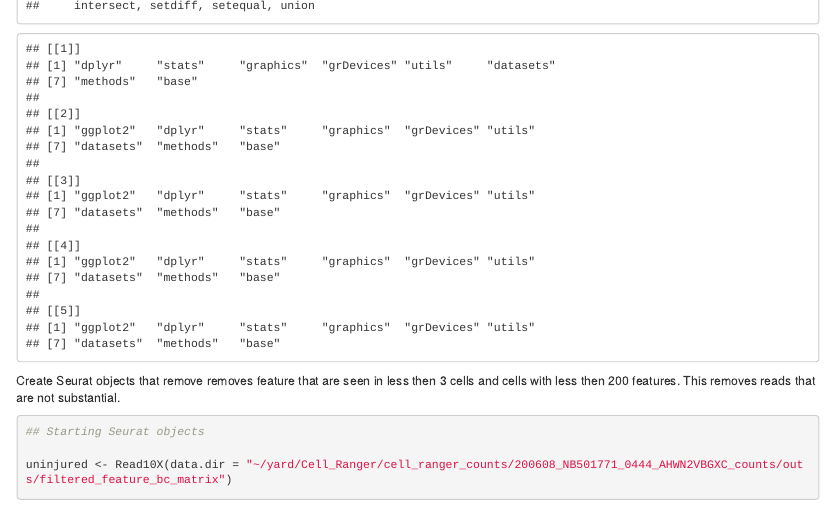
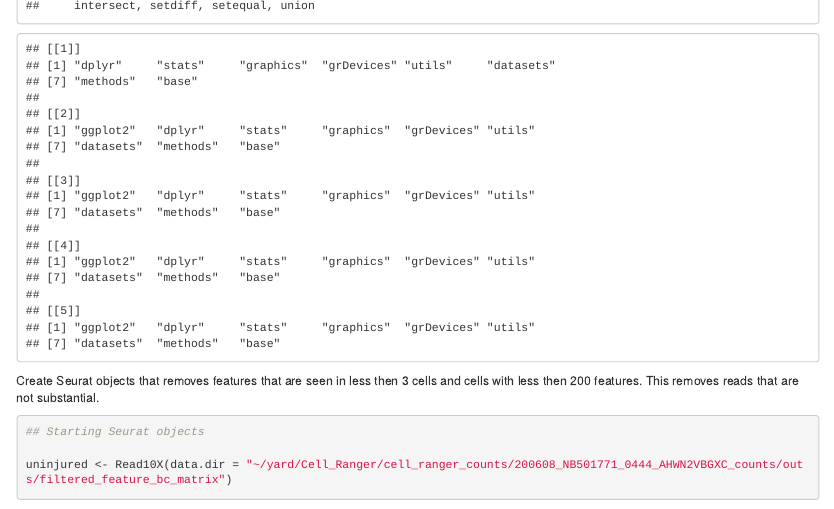
Before and after one commit to Ilike0reos/Single_Cell_Analyses_Pipeline, an R Markdown document (Seurat_to_ShinyCell_Pipeline_Ex.Rmd): the page in a window 1100 px wide, from 400 px down. Rendered offline with R 4.5, knitr and Pandoc, with nearby package versions; some code elsewhere in the file could not run offline.

Commit message:
Update Seurat_to_ShinyCell_Pipeline_Ex.Rmd

````diff
--- a/Seurat_to_ShinyCell_Pipeline_Ex.Rmd
+++ b/Seurat_to_ShinyCell_Pipeline_Ex.Rmd
@@ -13,7 +13,7 @@ Packages <- c("dplyr", "ggplot2", "Seurat", "ShinyCell", "intrinsicDimension")
 lapply(Packages, library, character.only = TRUE)
 ```
 
-Create Seurat objects that remove removes feature that are seen in less then 3 cells and cells with less then 200 features. This removes reads that are not substantial.
+Create Seurat objects that removes features that are seen in less then 3 cells and cells with less then 200 features. This removes reads that are not substantial.
 
 ```{r}
 ## Starting Seurat objects
````
